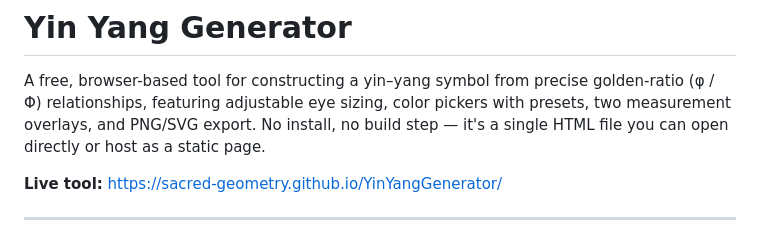
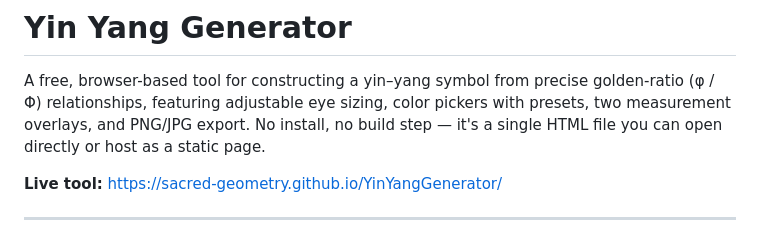
Before and after one commit to Sacred-Geometry/YinYangGenerator, a Markdown page: README.md, the part around the change. Drawn GitHub-style.

```diff
--- a/README.md
+++ b/README.md
@@ -2,7 +2,7 @@
 
 A free, browser-based tool for constructing a yin–yang symbol from precise
 golden-ratio (φ / Φ) relationships, featuring adjustable eye sizing, color pickers with
-presets, two measurement overlays, and PNG/SVG export. No install, no
+presets, two measurement overlays, and PNG/JPG export. No install, no
 build step — it's a single HTML file you can open directly or host as a
 static page.
 
```
